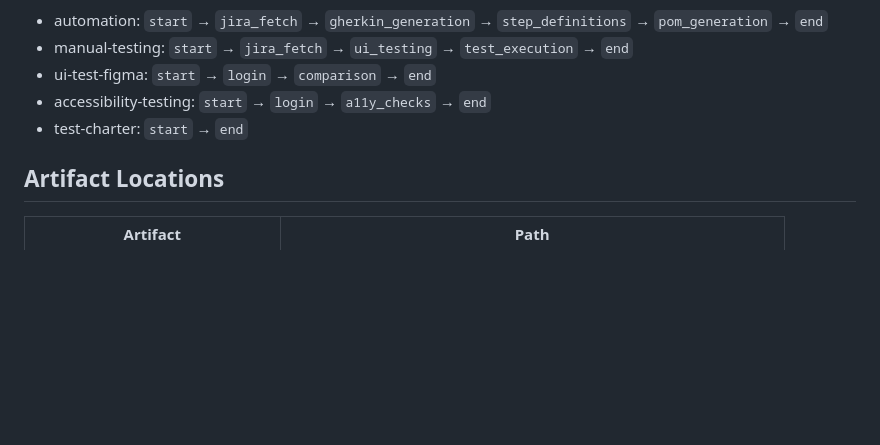
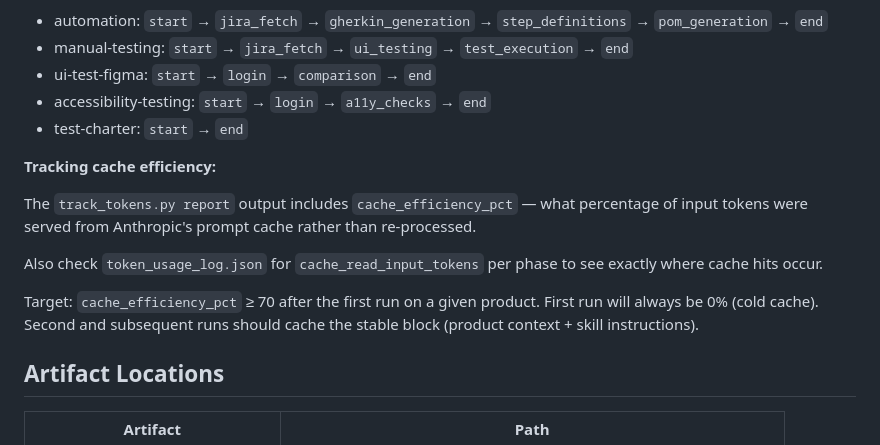
Before and after one commit to Roopesh519/Smart-testing-with-AI-Agents, a Markdown page: .claude/skills/SKILLS_CONTEXT.md, the part around one of its changes. GitHub-like rendering; blank space fills up the shorter version.

```diff
--- a/.claude/skills/SKILLS_CONTEXT.md
+++ b/.claude/skills/SKILLS_CONTEXT.md
@@ -114,6 +170,15 @@ python3 $PROJECT/track_tokens.py session
 - accessibility-testing: `start` → `login` → `a11y_checks` → `end`
 - test-charter: `start` → `end`
 
+**Tracking cache efficiency:**
+
+The `track_tokens.py report` output includes `cache_efficiency_pct` — what percentage of input tokens were served from Anthropic's prompt cache rather than re-processed.
+
+Also check `token_usage_log.json` for `cache_read_input_tokens` per phase to see exactly where cache hits occur.
+
+Target: `cache_efficiency_pct` ≥ 70 after the first run on a given product.
+First run will always be 0% (cold cache). Second and subsequent runs should cache the stable block (product context + skill instructions).
+
 ## Artifact Locations
 
 | Artifact | Path |
```
Also changed, not shown: other parts of .claude/skills/SKILLS_CONTEXT.md (+56 -0 lines), 2 other files.
